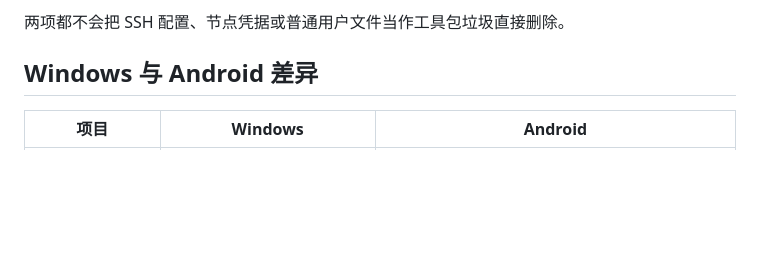
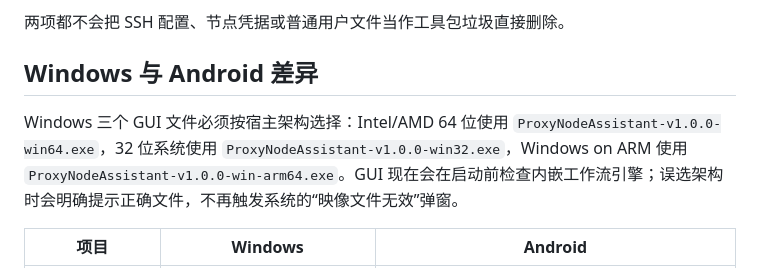
Before and after one commit to greyoak111/ProxyNodeAssistant, a Markdown page: ProxyNodeAssistant-v1.0.0-更新说明.md, the part around the change. Drawn GitHub-style; blank space fills up the shorter version.

Commit message:
docs: clarify Windows architecture selection

```diff
--- a/ProxyNodeAssistant-v1.0.0-更新说明.md
+++ b/ProxyNodeAssistant-v1.0.0-更新说明.md
@@ -131,6 +131,8 @@
 
 ## Windows 与 Android 差异
 
+Windows 三个 GUI 文件必须按宿主架构选择：Intel/AMD 64 位使用 `ProxyNodeAssistant-v1.0.0-win64.exe`，32 位系统使用 `ProxyNodeAssistant-v1.0.0-win32.exe`，Windows on ARM 使用 `ProxyNodeAssistant-v1.0.0-win-arm64.exe`。GUI 现在会在启动前检查内嵌工作流引擎；误选架构时会明确提示正确文件，不再触发系统的“映像文件无效”弹窗。
+
 | 项目 | Windows | Android |
 |---|---|---|
 | SSH/SCP | 经验证的 Windows OpenSSH | 应用内 SSH/SCP |
```
Also changed, not shown: ProxyNodeAssistant-v1.0.0-从零部署教程.md (+2 -0 lines), ProxyNodeAssistant-v1.0.0-完整使用说明书.md (+2 -0 lines).
